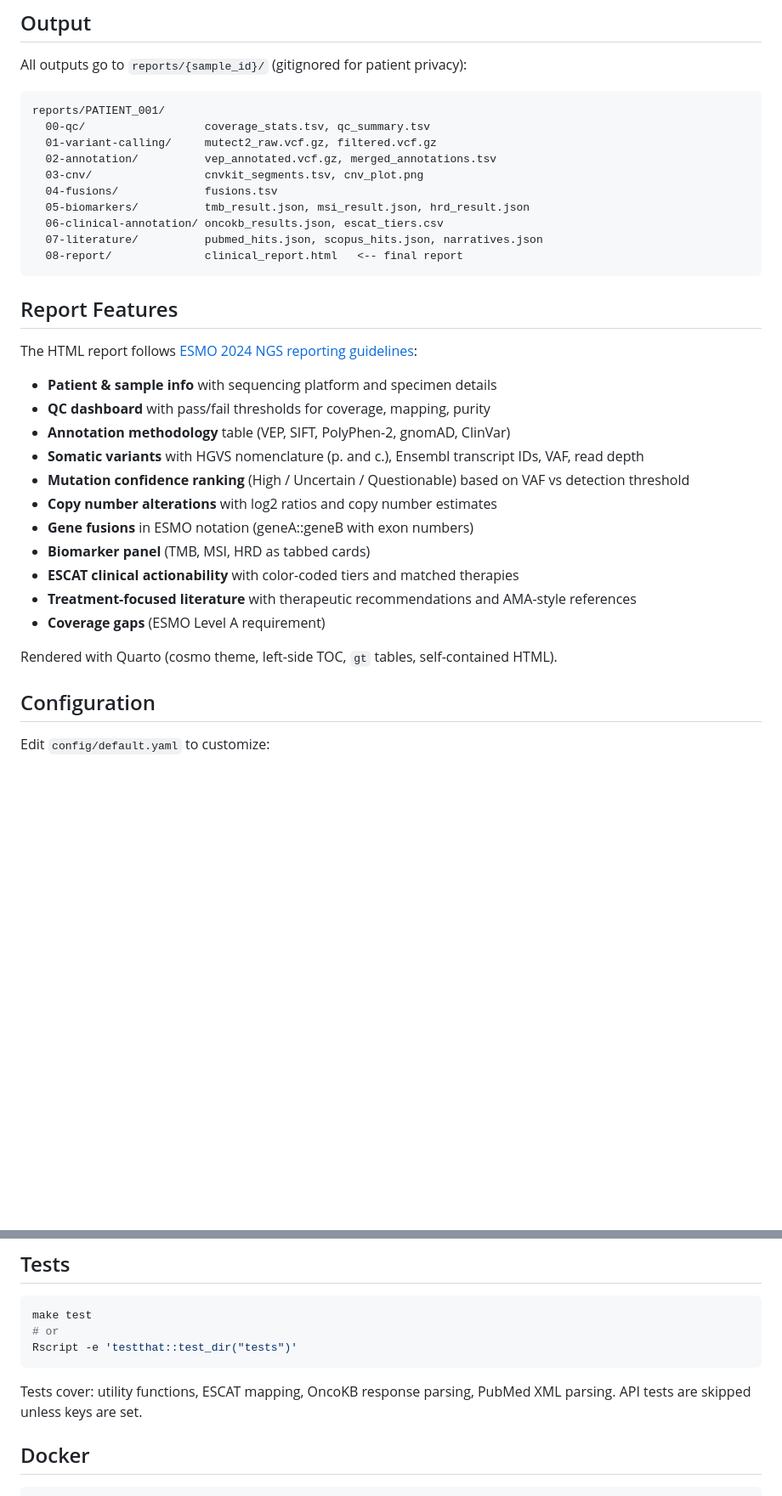
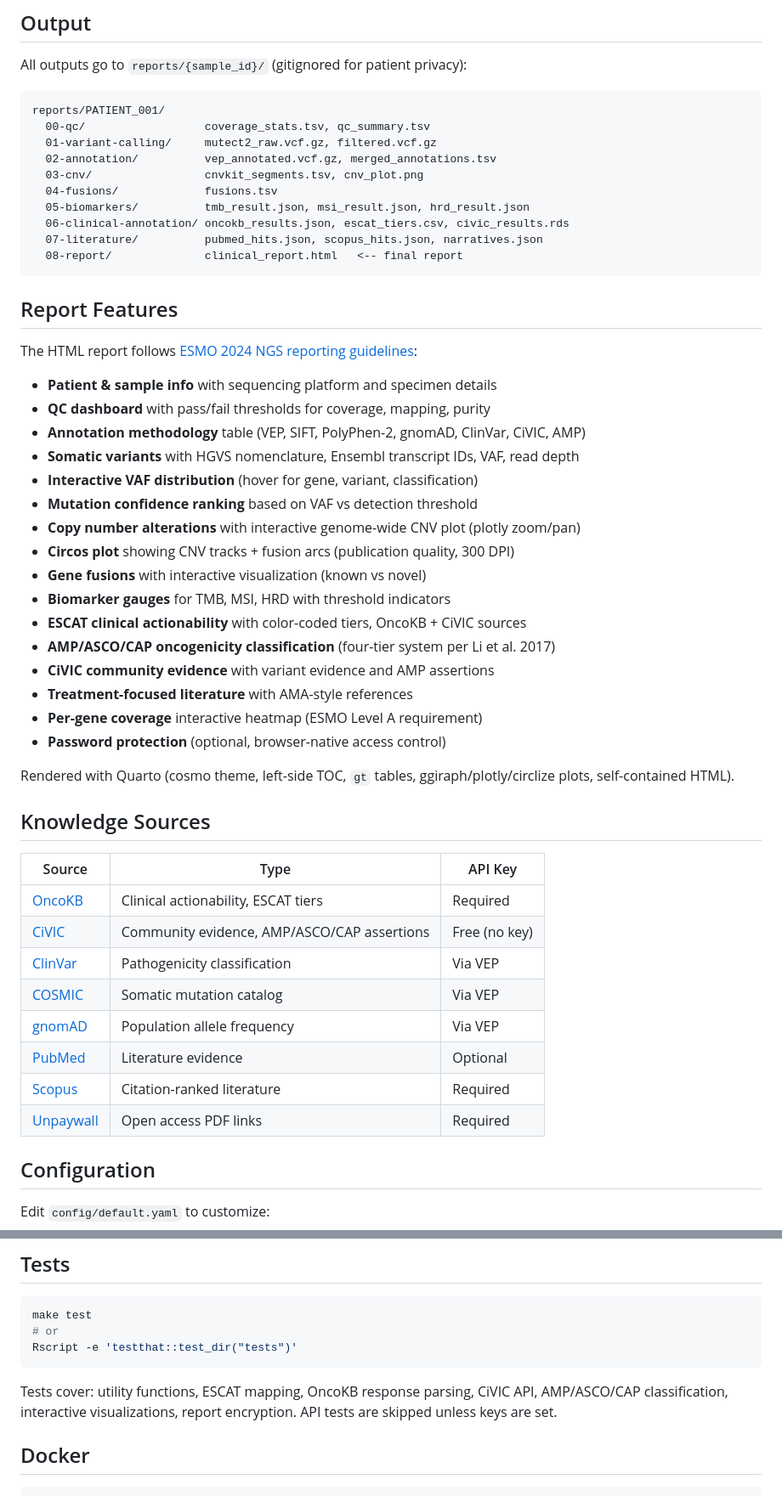
Before and after one commit to htlin222/ngs-tertiary-analysis-skills, a Markdown page: README.md, 2 parts joined by grey strips. Shown at 85% size. GitHub-like rendering; blank space fills up the shorter version.

Commit message:
docs: update README for v0.2.0 — CiVIC, AMP, visualizations, security
- Add live demo link to GitHub Pages
- Document CiVIC, AMP/ASCO/CAP, interactive visualizations, report encryption
- Add Knowledge Sources table
- Update project structure with new R/ modules
- Add new config options (civic.enabled, report.password)
- Update references with AMP/ASCO/CAP and CiVIC links

Co-Authored-By: Claude Opus 4.6 (1M context) <noreply@anthropic.com>

````diff
--- a/README.md
+++ b/README.md
@@ -111,7 +113,7 @@ reports/PATIENT_001/
   03-cnv/                 cnvkit_segments.tsv, cnv_plot.png
   04-fusions/             fusions.tsv
   05-biomarkers/          tmb_result.json, msi_result.json, hrd_result.json
-  06-clinical-annotation/ oncokb_results.json, escat_tiers.csv
+  06-clinical-annotation/ oncokb_results.json, escat_tiers.csv, civic_results.rds
   07-literature/          pubmed_hits.json, scopus_hits.json, narratives.json
   08-report/              clinical_report.html   <-- final report
 ```
@@ -122,17 +124,35 @@ The HTML report follows [ESMO 2024 NGS reporting guidelines](https://www.annalso
 
 - **Patient & sample info** with sequencing platform and specimen details
 - **QC dashboard** with pass/fail thresholds for coverage, mapping, purity
-- **Annotation methodology** table (VEP, SIFT, PolyPhen-2, gnomAD, ClinVar)
-- **Somatic variants** with HGVS nomenclature (p. and c.), Ensembl transcript IDs, VAF, read depth
-- **Mutation confidence ranking** (High / Uncertain / Questionable) based on VAF vs detection threshold
-- **Copy number alterations** with log2 ratios and copy number estimates
-- **Gene fusions** in ESMO notation (geneA::geneB with exon numbers)
-- **Biomarker panel** (TMB, MSI, HRD as tabbed cards)
-- **ESCAT clinical actionability** with color-coded tiers and matched therapies
-- **Treatment-focused literature** with therapeutic recommendations and AMA-style references
-- **Coverage gaps** (ESMO Level A requirement)
+- **Annotation methodology** table (VEP, SIFT, PolyPhen-2, gnomAD, ClinVar, CiVIC, AMP)
+- **Somatic variants** with HGVS nomenclature, Ensembl transcript IDs, VAF, read depth
+- **Interactive VAF distribution** (hover for gene, variant, classification)
+- **Mutation confidence ranking** based on VAF vs detection threshold
+- **Copy number alterations** with interactive genome-wide CNV plot (plotly zoom/pan)
+- **Circos plot** showing CNV tracks + fusion arcs (publication quality, 300 DPI)
+- **Gene fusions** with interactive visualization (known vs novel)
+- **Biomarker gauges** for TMB, MSI, HRD with threshold indicators
+- **ESCAT clinical actionability** with color-coded tiers, OncoKB + CiVIC sources
+- **AMP/ASCO/CAP oncogenicity classification** (four-tier system per Li et al. 2017)
+- **CiVIC community evidence** with variant evidence and AMP assertions
+- **Treatment-focused literature** with AMA-style references
+- **Per-gene coverage** interactive heatmap (ESMO Level A requirement)
+- **Password protection** (optional, browser-native access control)
 
-Rendered with Quarto (cosmo theme, left-side TOC, `gt` tables, self-contained HTML).
+Rendered with Quarto (cosmo theme, left-side TOC, `gt` tables, ggiraph/plotly/circlize plots, self-contained HTML).
+
+## Knowledge Sources
+
+| Source | Type | API Key |
+|--------|------|---------|
+| [OncoKB](https://www.oncokb.org/) | Clinical actionability, ESCAT tiers | Required |
+| [CiVIC](https://civicdb.org/) | Community evidence, AMP/ASCO/CAP assertions | Free (no key) |
+| [ClinVar](https://www.ncbi.nlm.nih.gov/clinvar/) | Pathogenicity classification | Via VEP |
+| [COSMIC](https://cancer.sanger.ac.uk/cosmic) | Somatic mutation catalog | Via VEP |
+| [gnomAD](https://gnomad.broadinstitute.org/) | Population allele frequency | Via VEP |
+| [PubMed](https://pubmed.ncbi.nlm.nih.gov/) | Literature evidence | Optional |
+| [Scopus](https://www.scopus.com/) | Citation-ranked literature | Required |
+| [Unpaywall](https://unpaywall.org/) | Open access PDF links | Required |
 
 ## Configuration
 
@@ -192,7 +218,7 @@ make test
 Rscript -e 'testthat::test_dir("tests")'
 ```
 
-Tests cover: utility functions, ESCAT mapping, OncoKB response parsing, PubMed XML parsing. API tests are skipped unless keys are set.
+Tests cover: utility functions, ESCAT mapping, OncoKB response parsing, CiVIC API, AMP/ASCO/CAP classification, interactive visualizations, report encryption. API tests are skipped unless keys are set.
 
 ## Docker
 
````
Also changed, not shown: other parts of README.md (+17 -6 lines).
